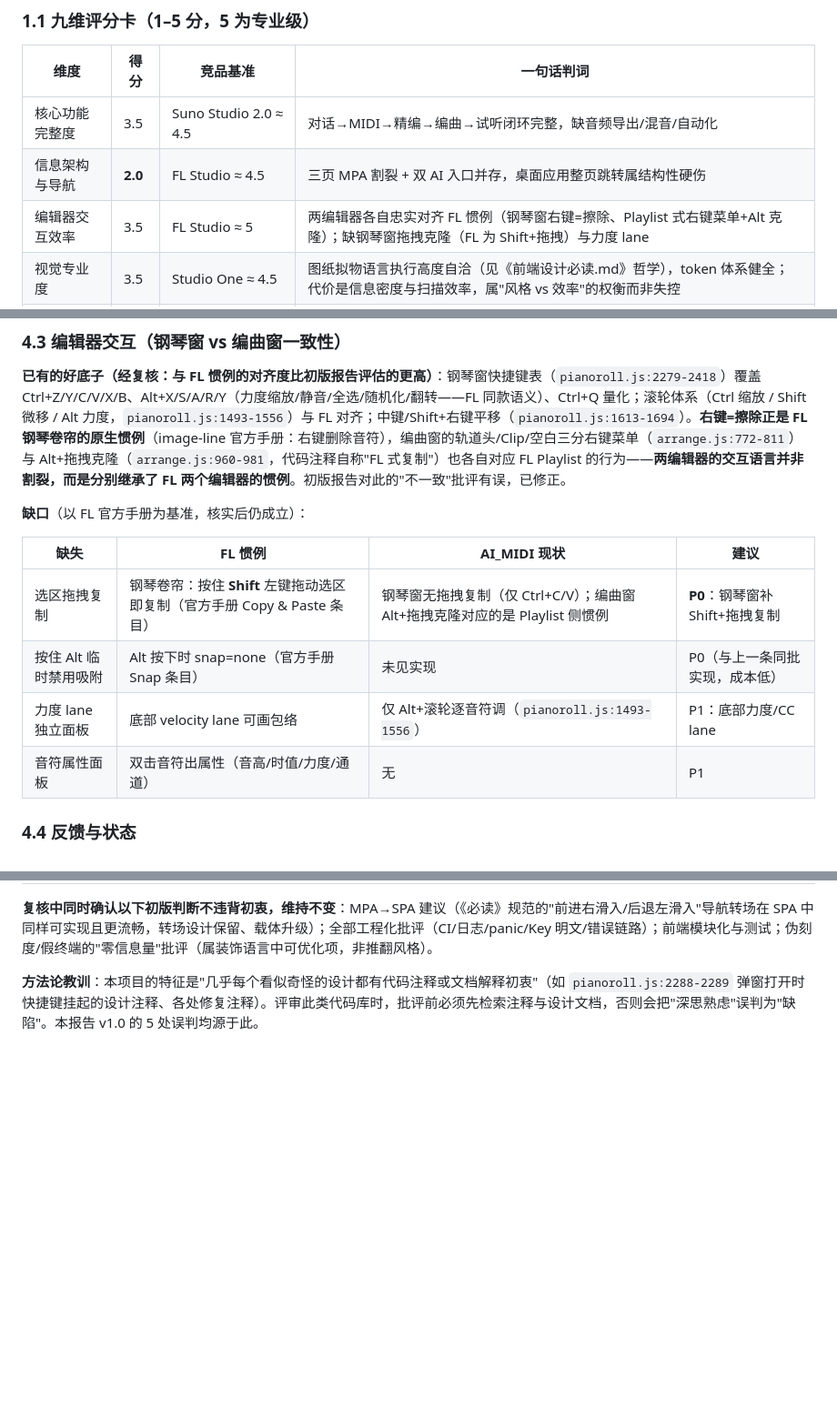
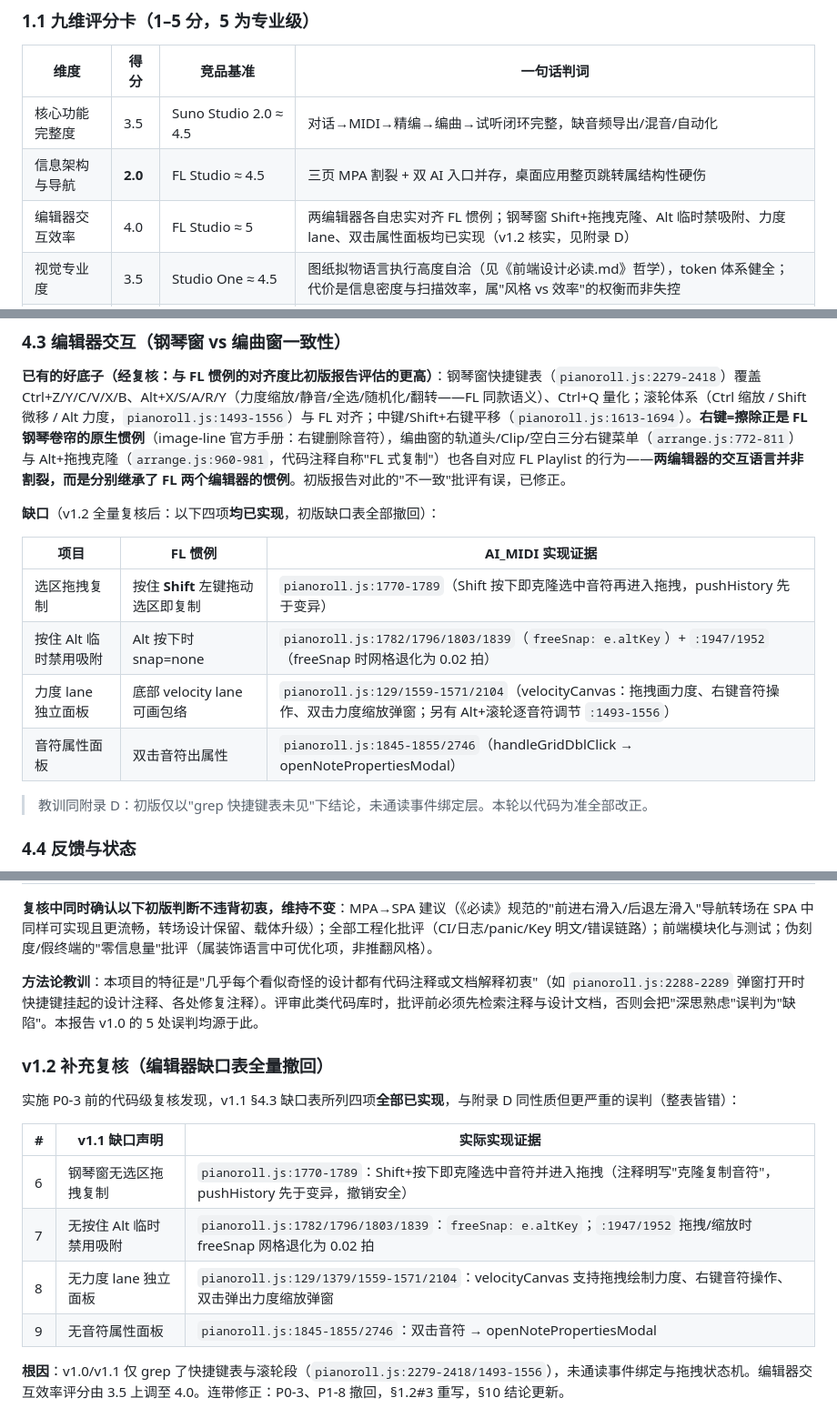
Before and after one commit to abab996/AI_MIDI, a Markdown page: docs/软件洞察报告-2026-08-24.md, 3 parts joined by grey strips. Shown at 91% size. GitHub-like rendering; blank space fills up the shorter version.

Commit message:
docs: 报告 v1.2 — 撤回编辑器缺口误判（四项均已实现）
Shift+拖拽克隆/Alt临时禁吸附/力度lane/属性面板经代码级复核全部存在；评分 3.5→4.0，P0-3/P1-8 撤回

```diff
--- a/docs/软件洞察报告-2026-08-24.md
+++ b/docs/软件洞察报告-2026-08-24.md
@@ -14,7 +14,7 @@
 |---|---|---|---|
 | 核心功能完整度 | 3.5 | Suno Studio 2.0 ≈ 4.5 | 对话→MIDI→精编→编曲→试听闭环完整，缺音频导出/混音/自动化 |
 | 信息架构与导航 | **2.0** | FL Studio ≈ 4.5 | 三页 MPA 割裂 + 双 AI 入口并存，桌面应用整页跳转属结构性硬伤 |
-| 编辑器交互效率 | 3.5 | FL Studio ≈ 5 | 两编辑器各自忠实对齐 FL 惯例（钢琴窗右键=擦除、Playlist 式右键菜单+Alt 克隆）；缺钢琴窗拖拽克隆（FL 为 Shift+拖拽）与力度 lane |
+| 编辑器交互效率 | 4.0 | FL Studio ≈ 5 | 两编辑器各自忠实对齐 FL 惯例；钢琴窗 Shift+拖拽克隆、Alt 临时禁吸附、力度 lane、双击属性面板均已实现（v1.2 核实，见附录 D） |
 | 视觉专业度 | 3.5 | Studio One ≈ 4.5 | 图纸拟物语言执行高度自洽（见《前端设计必读.md》哲学），token 体系健全；代价是信息密度与扫描效率，属"风格 vs 效率"的权衡而非失控 |
 | 反馈与状态可见性 | 3.5 | — | 自动保存状态章/HUD/toast 是亮点；index 页纯文字 console 弱 |
 | 错误预防与恢复 | 3.0 | — | 撤销/自动保存/原子写配置扎实；后端错误上下文丢失、panic 防护面窄 |
@@ -143,14 +143,16 @@
 
 **已有的好底子（经复核：与 FL 惯例的对齐度比初版报告评估的更高）**：钢琴窗快捷键表（`pianoroll.js:2279-2418`）覆盖 Ctrl+Z/Y/C/V/X/B、Alt+X/S/A/R/Y（力度缩放/静音/全选/随机化/翻转——FL 同款语义）、Ctrl+Q 量化；滚轮体系（Ctrl 缩放 / Shift 微移 / Alt 力度，`pianoroll.js:1493-1556`）与 FL 对齐；中键/Shift+右键平移（`pianoroll.js:1613-1694`）。**右键=擦除正是 FL 钢琴卷帘的原生惯例**（image-line 官方手册：右键删除音符），编曲窗的轨道头/Clip/空白三分右键菜单（`arrange.js:772-811`）与 Alt+拖拽克隆（`arrange.js:960-981`，代码注释自称"FL 式复制"）也各自对应 FL Playlist 的行为——**两编辑器的交互语言并非割裂，而是分别继承了 FL 两个编辑器的惯例**。初版报告对此的"不一致"批评有误，已修正。
 
-**缺口**（以 FL 官方手册为基准，核实后仍成立）：
+**缺口**（v1.2 全量复核后：以下四项**均已实现**，初版缺口表全部撤回）：
 
-| 缺失 | FL 惯例 | AI_MIDI 现状 | 建议 |
-|---|---|---|---|
-| 选区拖拽复制 | 钢琴卷帘：按住 **Shift** 左键拖动选区即复制（官方手册 Copy & Paste 条目） | 钢琴窗无拖拽复制（仅 Ctrl+C/V）；编曲窗 Alt+拖拽克隆对应的是 Playlist 侧惯例 | **P0**：钢琴窗补 Shift+拖拽复制 |
-| 按住 Alt 临时禁用吸附 | Alt 按下时 snap=none（官方手册 Snap 条目） | 未见实现 | P0（与上一条同批实现，成本低） |
-| 力度 lane 独立面板 | 底部 velocity lane 可画包络 | 仅 Alt+滚轮逐音符调（`pianoroll.js:1493-1556`） | P1：底部力度/CC lane |
-| 音符属性面板 | 双击音符出属性（音高/时值/力度/通道） | 无 | P1 |
+| 项目 | FL 惯例 | AI_MIDI 实现证据 |
+|---|---|---|
+| 选区拖拽复制 | 按住 **Shift** 左键拖动选区即复制 | `pianoroll.js:1770-1789`（Shift 按下即克隆选中音符再进入拖拽，pushHistory 先于变异） |
+| 按住 Alt 临时禁用吸附 | Alt 按下时 snap=none | `pianoroll.js:1782/1796/1803/1839`（`freeSnap: e.altKey`）+ `:1947/1952`（freeSnap 时网格退化为 0.02 拍） |
+| 力度 lane 独立面板 | 底部 velocity lane 可画包络 | `pianoroll.js:129/1559-1571/2104`（velocityCanvas：拖拽画力度、右键音符操作、双击力度缩放弹窗；另有 Alt+滚轮逐音符调节 `:1493-1556`） |
+| 音符属性面板 | 双击音符出属性 | `pianoroll.js:1845-1855/2746`（handleGridDblClick → openNotePropertiesModal） |
+
+> 教训同附录 D：初版仅以"grep 快捷键表未见"下结论，未通读事件绑定层。本轮以代码为准全部改正。
 
 ### 4.4 反馈与状态
 
@@ -368,3 +370,16 @@ AI_MIDI 站在一个市面空白的定位上（本地优先 + 对话式 AI + 专
 **复核中同时确认以下初版判断不违背初衷，维持不变**：MPA→SPA 建议（《必读》规范的"前进右滑入/后退左滑入"导航转场在 SPA 中同样可实现且更流畅，转场设计保留、载体升级）；全部工程化批评（CI/日志/panic/Key 明文/错误链路）；前端模块化与测试；伪刻度/假终端的"零信息量"批评（属装饰语言中可优化项，非推翻风格）。
 
 **方法论教训**：本项目的特征是"几乎每个看似奇怪的设计都有代码注释或文档解释初衷"（如 `pianoroll.js:2288-2289` 弹窗打开时快捷键挂起的设计注释、各处修复注释）。评审此类代码库时，批评前必须先检索注释与设计文档，否则会把"深思熟虑"误判为"缺陷"。本报告 v1.0 的 5 处误判均源于此。
+
+### v1.2 补充复核（编辑器缺口表全量撤回）
+
+实施 P0-3 前的代码级复核发现，v1.1 §4.3 缺口表所列四项**全部已实现**，与附录 D 同性质但更严重的误判（整表皆错）：
+
+| # | v1.1 缺口声明 | 实际实现证据 |
+|---|---|---|
+| 6 | 钢琴窗无选区拖拽复制 | `pianoroll.js:1770-1789`：Shift+按下即克隆选中音符并进入拖拽（注释明写"克隆复制音符"，pushHistory 先于变异，撤销安全） |
+| 7 | 无按住 Alt 临时禁用吸附 | `pianoroll.js:1782/1796/1803/1839`：`freeSnap: e.altKey`；`:1947/1952` 拖拽/缩放时 freeSnap 网格退化为 0.02 拍 |
+| 8 | 无力度 lane 独立面板 | `pianoroll.js:129/1379/1559-1571/2104`：velocityCanvas 支持拖拽绘制力度、右键音符操作、双击弹出力度缩放弹窗 |
+| 9 | 无音符属性面板 | `pianoroll.js:1845-1855/2746`：双击音符 → openNotePropertiesModal |
+
+**根因**：v1.0/v1.1 仅 grep 了快捷键表与滚轮段（`pianoroll.js:2279-2418/1493-1556`），未通读事件绑定与拖拽状态机。编辑器交互效率评分由 3.5 上调至 4.0。连带修正：P0-3、P1-8 撤回，§1.2#3 重写，§10 结论更新。
```
Also changed, not shown: other parts of docs/软件洞察报告-2026-08-24.md (+4 -4 lines).
